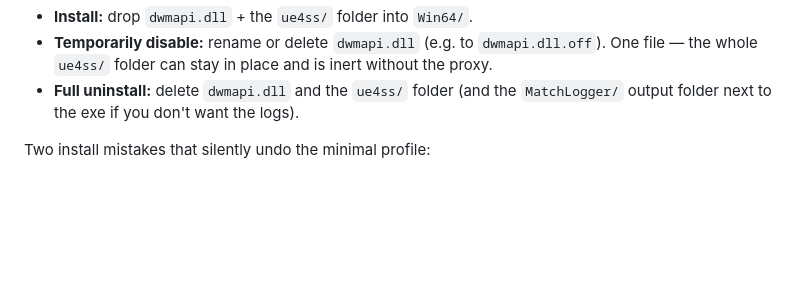
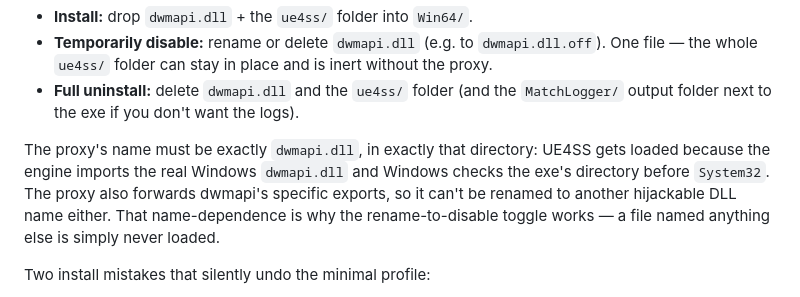
Before and after one commit to jugeeya/training-modpack-metrics, a Markdown page: matchlogger/ue4ss/README.md, the part around the change. Rendered like a GitHub page; blank space fills up the shorter version.

Commit message:
Note why the proxy must be named dwmapi.dll and sit next to the exe
Co-Authored-By: Claude Fable 5 <noreply@anthropic.com>
Claude-Session: https://claude.ai/code/session_01PvNrFyrAm2HWQSGqDw6Ggq

```diff
--- a/matchlogger/ue4ss/README.md
+++ b/matchlogger/ue4ss/README.md
@@ -49,6 +49,13 @@ That makes install/uninstall trivial:
   and is inert without the proxy.
 * **Full uninstall:** delete `dwmapi.dll` and the `ue4ss/` folder (and the
   `MatchLogger/` output folder next to the exe if you don't want the logs).
+
+The proxy's name must be exactly `dwmapi.dll`, in exactly that directory:
+UE4SS gets loaded because the engine imports the real Windows `dwmapi.dll`
+and Windows checks the exe's directory before `System32`. The proxy also
+forwards dwmapi's specific exports, so it can't be renamed to another
+hijackable DLL name either. That name-dependence is why the rename-to-disable
+toggle works — a file named anything else is simply never loaded.
 
 Two install mistakes that silently undo the minimal profile:
 
```
